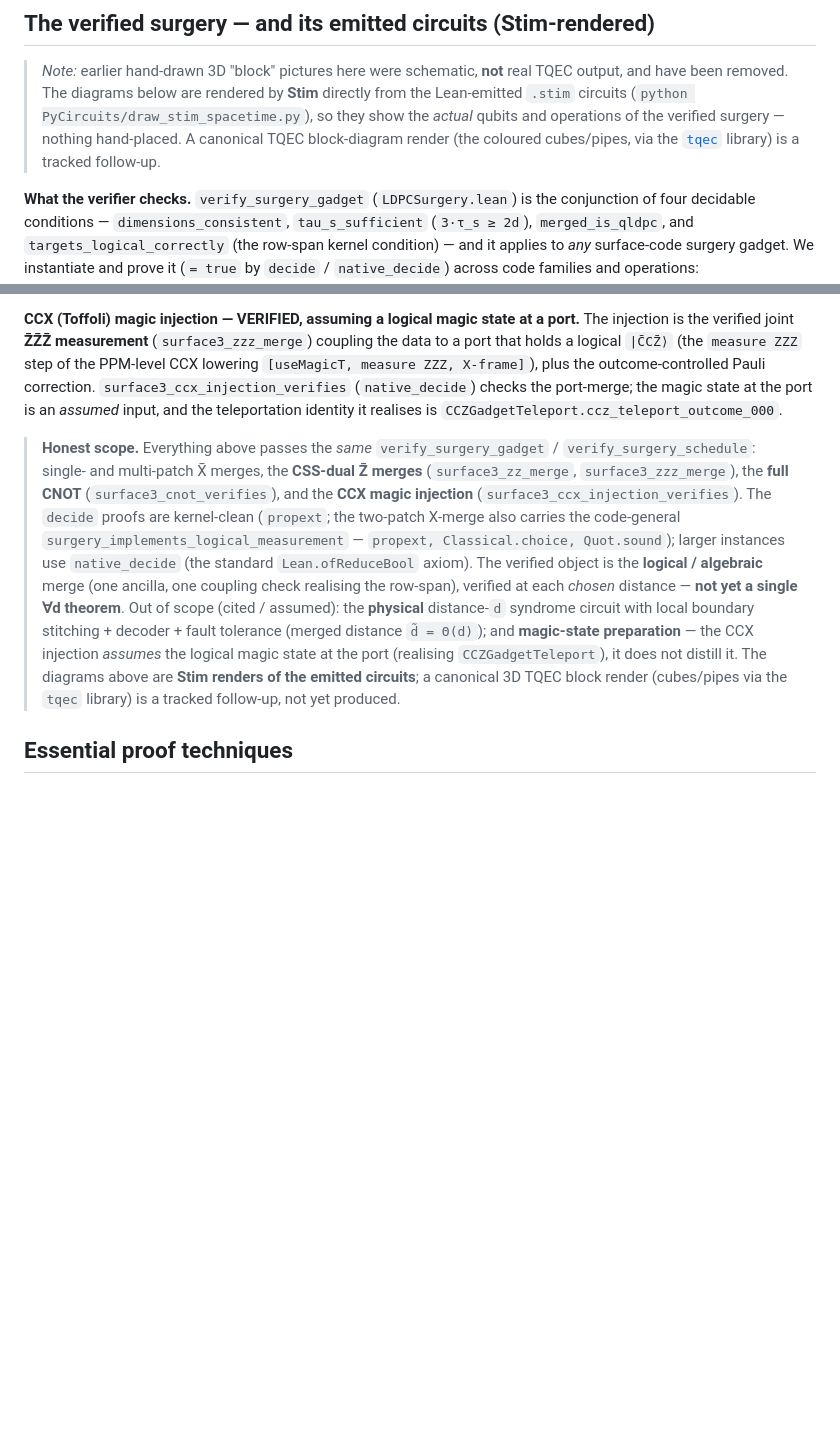
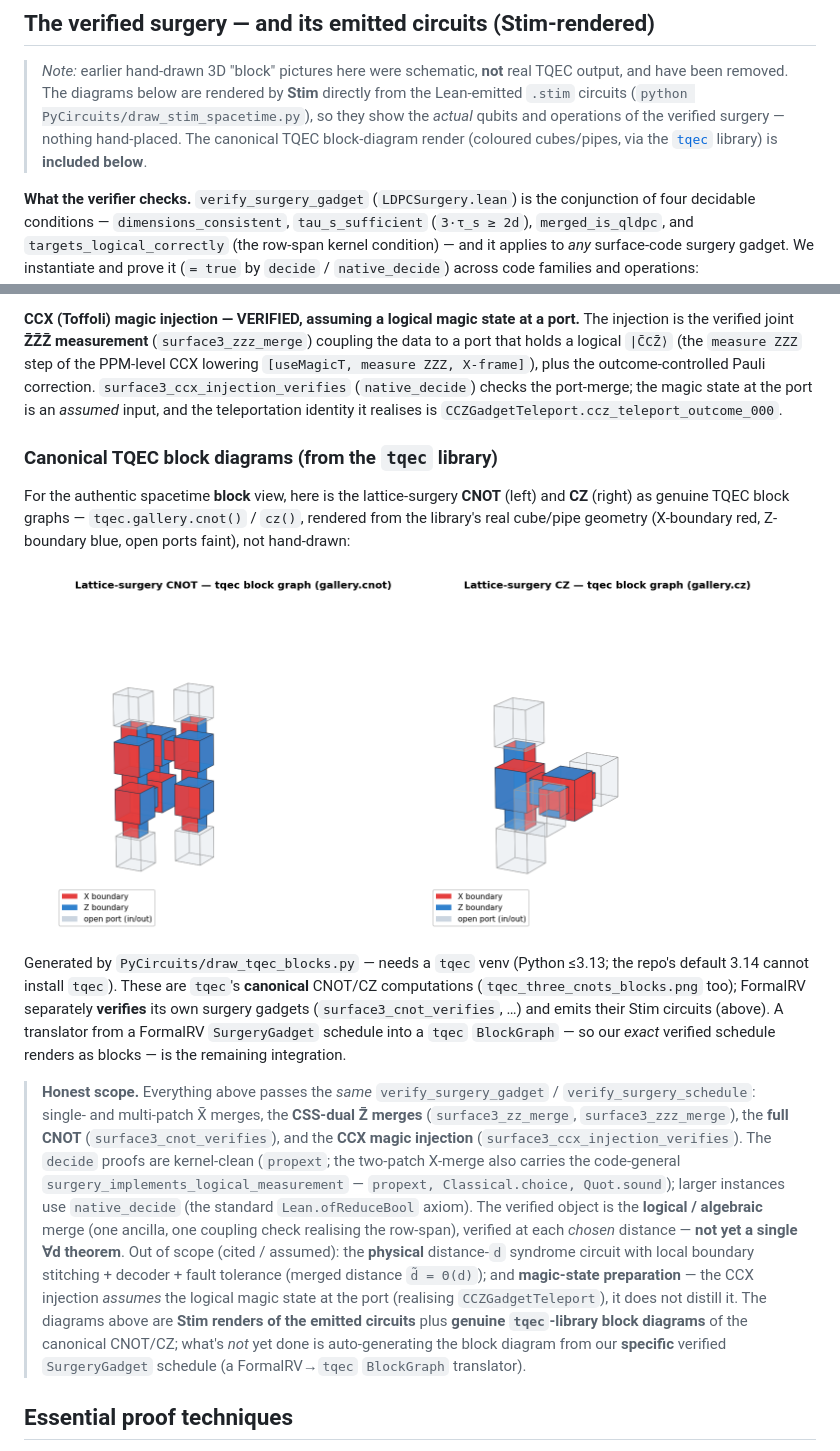
Before and after one commit to yezhuoyang/FormalRV, a Markdown page: FormalRV/LatticeSurgery/README.md, 2 parts joined by grey strips. Rendered like a GitHub page; pictures changed too: docs/diagrams/tqec_cnot_blocks.png (added), docs/diagrams/tqec_cz_blocks.png (added); blank space fills up the shorter version.

```diff
--- a/FormalRV/LatticeSurgery/README.md
+++ b/FormalRV/LatticeSurgery/README.md
@@ -58,9 +58,9 @@ re-derives the same fact externally — the LaSsynth gold standard.
 > *Note:* earlier hand-drawn 3D "block" pictures here were schematic, **not** real TQEC
 > output, and have been removed. The diagrams below are rendered by **Stim** directly from
 > the Lean-emitted `.stim` circuits (`python PyCircuits/draw_stim_spacetime.py`), so they
-> show the *actual* qubits and operations of the verified surgery — nothing hand-placed. A
-> canonical TQEC block-diagram render (the coloured cubes/pipes, via the
-> [`tqec`](https://github.com/tqec/tqec) library) is a tracked follow-up.
+> show the *actual* qubits and operations of the verified surgery — nothing hand-placed. The
+> canonical TQEC block-diagram render (coloured cubes/pipes, via the
+> [`tqec`](https://github.com/tqec/tqec) library) is **included below**.
 
 **What the verifier checks.** `verify_surgery_gadget` (`LDPCSurgery.lean`) is the
 conjunction of four decidable conditions — `dimensions_consistent`, `tau_s_sufficient`
@@ -134,6 +134,22 @@ to a port that holds a logical `|C̄CZ̄⟩` (the `measure ZZZ` step of the PPM-
 the port is an *assumed* input, and the teleportation identity it realises is
 `CCZGadgetTeleport.ccz_teleport_outcome_000`.
 
+### Canonical TQEC block diagrams (from the `tqec` library)
+
+For the authentic spacetime **block** view, here is the lattice-surgery **CNOT** (left) and
+**CZ** (right) as genuine TQEC block graphs — `tqec.gallery.cnot()` / `cz()`, rendered from
+the library's real cube/pipe geometry (X-boundary red, Z-boundary blue, open ports faint),
+not hand-drawn:
+
+<p align="center"><img src="../../docs/diagrams/tqec_cnot_blocks.png" width="370" alt="lattice-surgery CNOT as a tqec block graph">&nbsp;<img src="../../docs/diagrams/tqec_cz_blocks.png" width="370" alt="lattice-surgery CZ as a tqec block graph"></p>
+
+Generated by `PyCircuits/draw_tqec_blocks.py` — needs a `tqec` venv (Python ≤3.13; the repo's
+default 3.14 cannot install `tqec`). These are `tqec`'s **canonical** CNOT/CZ computations
+(`tqec_three_cnots_blocks.png` too); FormalRV separately **verifies** its own surgery gadgets
+(`surface3_cnot_verifies`, …) and emits their Stim circuits (above). A translator from a
+FormalRV `SurgeryGadget` schedule into a `tqec` `BlockGraph` — so our *exact* verified schedule
+renders as blocks — is the remaining integration.
+
 > **Honest scope.** Everything above passes the *same* `verify_surgery_gadget` /
 > `verify_surgery_schedule`: single- and multi-patch X̄ merges, the **CSS-dual Z̄ merges**
 > (`surface3_zz_merge`, `surface3_zzz_merge`), the **full CNOT** (`surface3_cnot_verifies`), and
@@ -146,8 +162,10 @@ the port is an *assumed* input, and the teleportation identity it realises is
 > assumed): the **physical** distance-`d` syndrome circuit with local boundary stitching +
 > decoder + fault tolerance (merged distance `d̃ = Θ(d)`); and **magic-state preparation** — the
 > CCX injection *assumes* the logical magic state at the port (realising `CCZGadgetTeleport`), it
-> does not distill it. The diagrams above are **Stim renders of the emitted circuits**; a canonical
-> 3D TQEC block render (cubes/pipes via the `tqec` library) is a tracked follow-up, not yet produced.
+> does not distill it. The diagrams above are **Stim renders of the emitted circuits** plus
+> **genuine `tqec`-library block diagrams** of the canonical CNOT/CZ; what's *not* yet done is
+> auto-generating the block diagram from our **specific** verified `SurgeryGadget` schedule (a
+> FormalRV→`tqec` `BlockGraph` translator).
 
 ## Essential proof techniques
 
```
Also changed, not shown: docs/diagrams/tqec_three_cnots_blocks.png (added), 1 other file.
